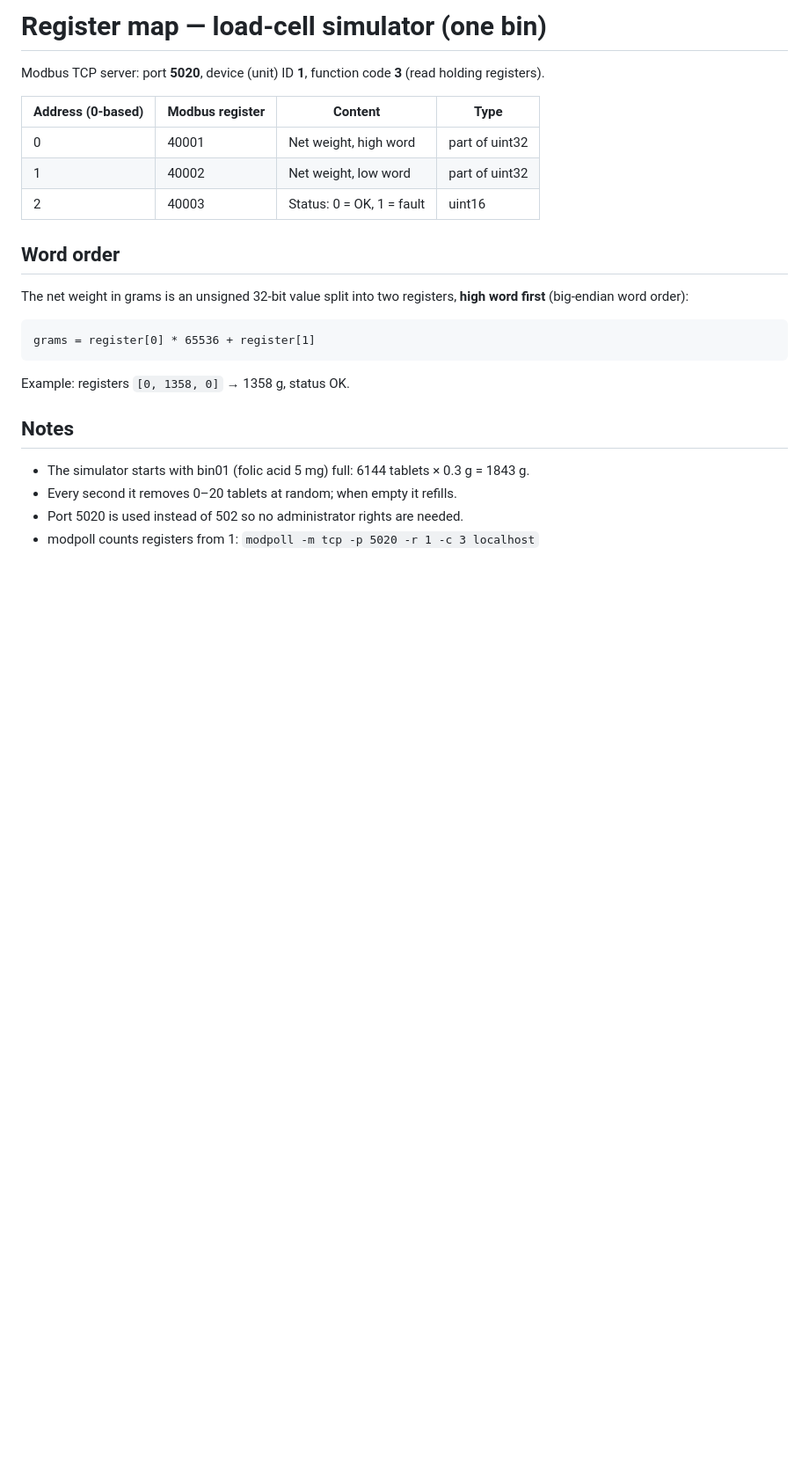
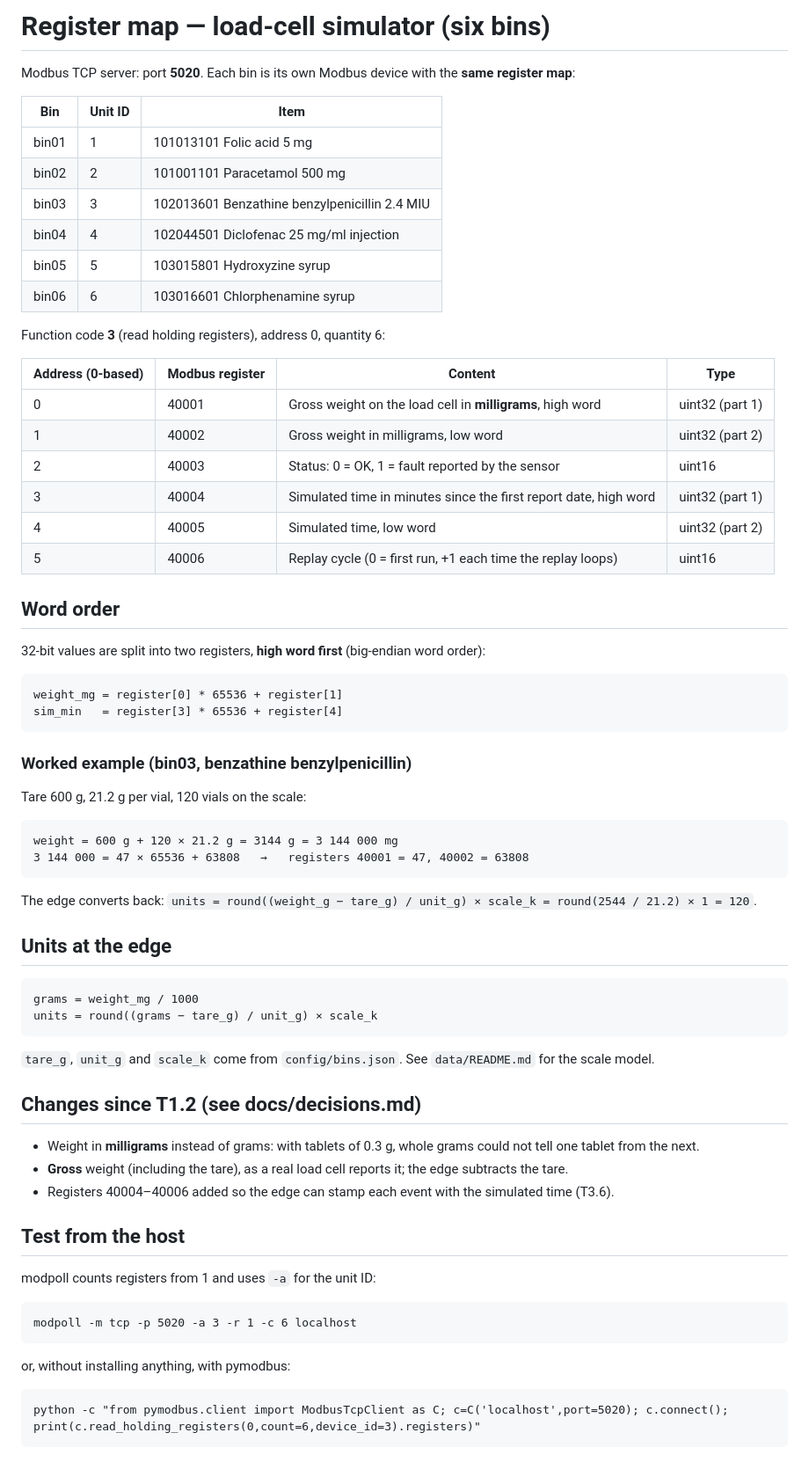
Before and after one commit to diegobethancourth/smart_kanban_bins, a Markdown page: docs/register_map.md, the part around the change. Shown at 88% size. GitHub-like rendering; blank space fills up the shorter version.

```diff
--- a/docs/register_map.md
+++ b/docs/register_map.md
@@ -1,24 +1,63 @@
-# Register map — load-cell simulator (one bin)
+# Register map — load-cell simulator (six bins)
 
-Modbus TCP server: port **5020**, device (unit) ID **1**, function code **3** (read holding registers).
+Modbus TCP server: port **5020**. Each bin is its own Modbus device with the **same register map**:
+
+| Bin | Unit ID | Item |
+|---|---|---|
+| bin01 | 1 | 101013101 Folic acid 5 mg |
+| bin02 | 2 | 101001101 Paracetamol 500 mg |
+| bin03 | 3 | 102013601 Benzathine benzylpenicillin 2.4 MIU |
+| bin04 | 4 | 102044501 Diclofenac 25 mg/ml injection |
+| bin05 | 5 | 103015801 Hydroxyzine syrup |
+| bin06 | 6 | 103016601 Chlorphenamine syrup |
+
+Function code **3** (read holding registers), address 0, quantity 6:
 
 | Address (0-based) | Modbus register | Content | Type |
 |---|---|---|---|
-| 0 | 40001 | Net weight, high word | part of uint32 |
-| 1 | 40002 | Net weight, low word | part of uint32 |
-| 2 | 40003 | Status: 0 = OK, 1 = fault | uint16 |
+| 0 | 40001 | Gross weight on the load cell in **milligrams**, high word | uint32 (part 1) |
+| 1 | 40002 | Gross weight in milligrams, low word | uint32 (part 2) |
+| 2 | 40003 | Status: 0 = OK, 1 = fault reported by the sensor | uint16 |
+| 3 | 40004 | Simulated time in minutes since the first report date, high word | uint32 (part 1) |
+| 4 | 40005 | Simulated time, low word | uint32 (part 2) |
+| 5 | 40006 | Replay cycle (0 = first run, +1 each time the replay loops) | uint16 |
 
 ## Word order
 
-The net weight in grams is an unsigned 32-bit value split into two registers, **high word first** (big-endian word order):
+32-bit values are split into two registers, **high word first** (big-endian word order):
 
-    grams = register[0] * 65536 + register[1]
+    weight_mg = register[0] * 65536 + register[1]
+    sim_min   = register[3] * 65536 + register[4]
 
-Example: registers `[0, 1358, 0]` → 1358 g, status OK.
+### Worked example (bin03, benzathine benzylpenicillin)
 
-## Notes
+Tare 600 g, 21.2 g per vial, 120 vials on the scale:
 
-- The simulator starts with bin01 (folic acid 5 mg) full: 6144 tablets × 0.3 g = 1843 g.
-- Every second it removes 0–20 tablets at random; when empty it refills.
-- Port 5020 is used instead of 502 so no administrator rights are needed.
-- modpoll counts registers from 1: `modpoll -m tcp -p 5020 -r 1 -c 3 localhost`
+    weight = 600 g + 120 × 21.2 g = 3144 g = 3 144 000 mg
+    3 144 000 = 47 × 65536 + 63808   →   registers 40001 = 47, 40002 = 63808
+
+The edge converts back: `units = round((weight_g − tare_g) / unit_g) × scale_k = round(2544 / 21.2) × 1 = 120`.
+
+## Units at the edge
+
+    grams = weight_mg / 1000
+    units = round((grams − tare_g) / unit_g) × scale_k
+
+`tare_g`, `unit_g` and `scale_k` come from `config/bins.json`. See `data/README.md` for the scale model.
+
+## Changes since T1.2 (see docs/decisions.md)
+
+- Weight in **milligrams** instead of grams: with tablets of 0.3 g, whole grams could not tell
+  one tablet from the next.
+- **Gross** weight (including the tare), as a real load cell reports it; the edge subtracts the tare.
+- Registers 40004–40006 added so the edge can stamp each event with the simulated time (T3.6).
+
+## Test from the host
+
+modpoll counts registers from 1 and uses `-a` for the unit ID:
+
+    modpoll -m tcp -p 5020 -a 3 -r 1 -c 6 localhost
+
+or, without installing anything, with pymodbus:
+
+    python -c "from pymodbus.client import ModbusTcpClient as C; c=C('localhost',port=5020); c.connect(); print(c.read_holding_registers(0,count=6,device_id=3).registers)"
```
Also changed, not shown: data/README.md (+1 -1 lines), simulator/README.md (+44 -0 lines), docs/img/faults.png (added), 5 other files.
